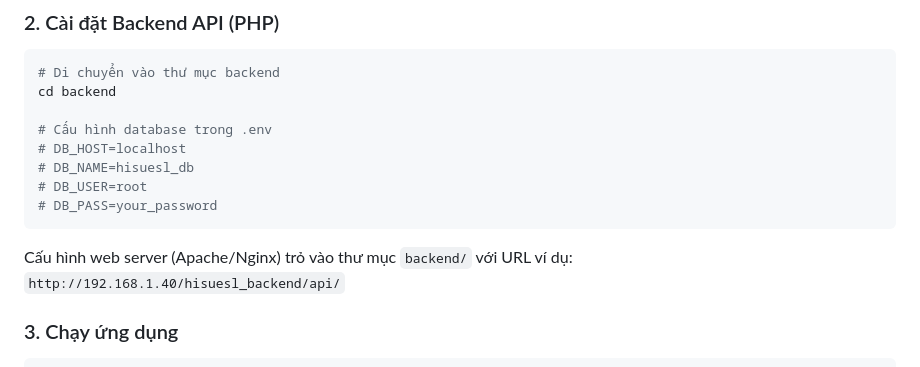
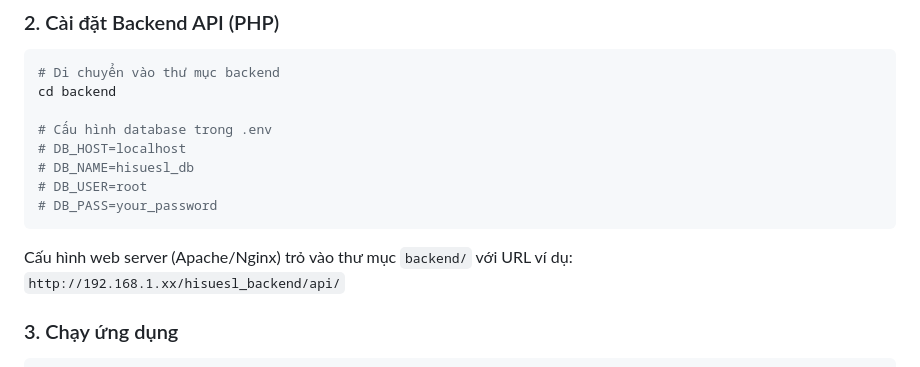
Before and after one commit to ThanhHieuLe2911/hisuesl, a Markdown page: README.md, the part around the change. Drawn GitHub-style.

Commit message:
Update Project

````diff
--- a/README.md
+++ b/README.md
@@ -97,7 +97,7 @@ cd backend
 # DB_PASS=your_password
 ```
 
-Cấu hình web server (Apache/Nginx) trỏ vào thư mục `backend/` với URL ví dụ: `http://192.168.1.40/hisuesl_backend/api/`
+Cấu hình web server (Apache/Nginx) trỏ vào thư mục `backend/` với URL ví dụ: `http://192.168.1.xx/hisuesl_backend/api/`
 
 ### 3. Chạy ứng dụng
 
````
